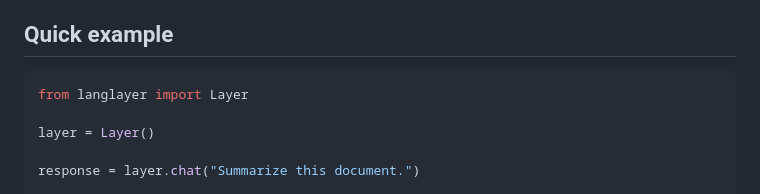
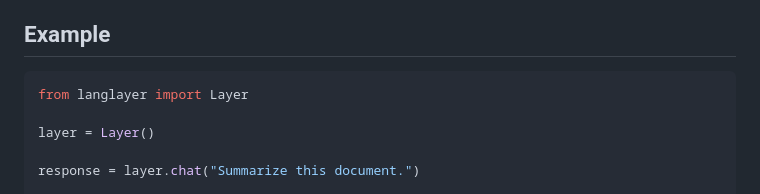
Before and after one commit to angelasonline/langlayer, a Markdown page: README.md, the part around the change. Rendered like a GitHub page.

````diff
--- a/README.md
+++ b/README.md
@@ -61,7 +61,7 @@ Whether models run in the cloud, on local hardware, or across a shared community
 - Testing and continuous integration
 - Deployment recipes
 
-## Quick example
+## Example
 
 ```python
 from langlayer import Layer
````
